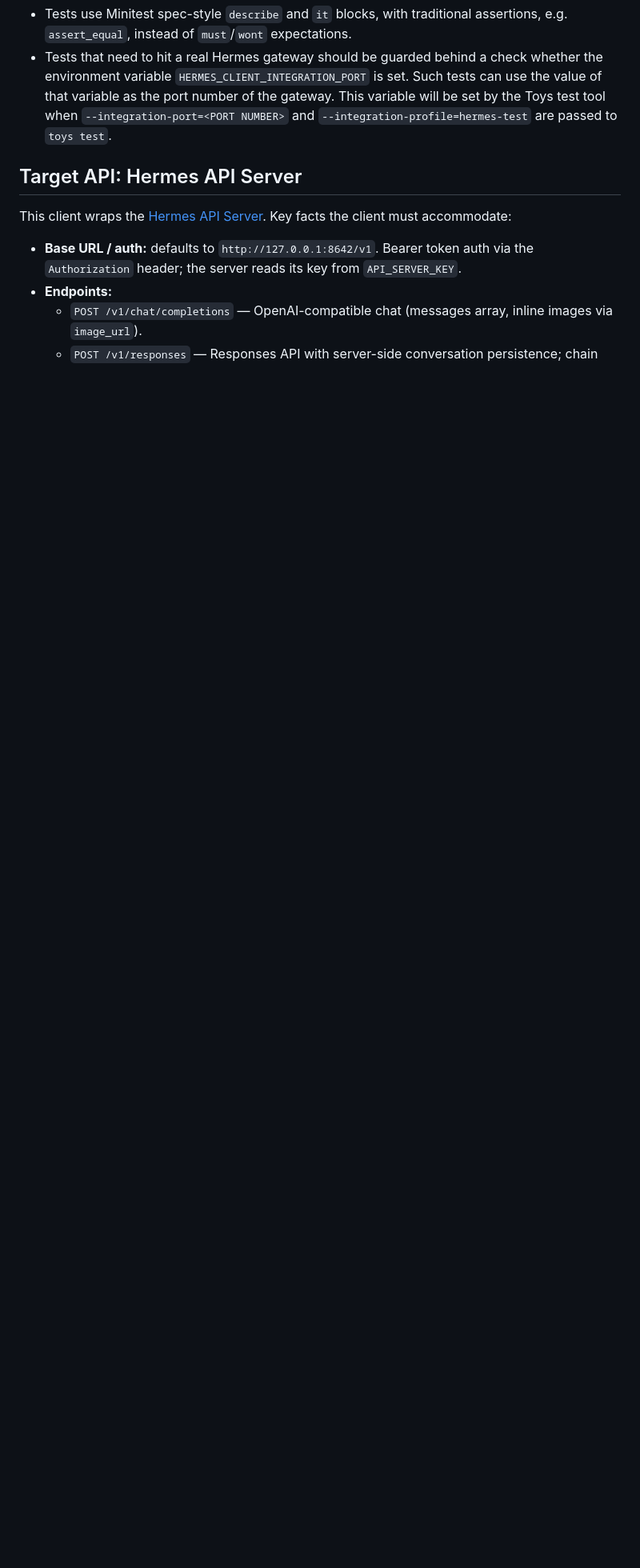
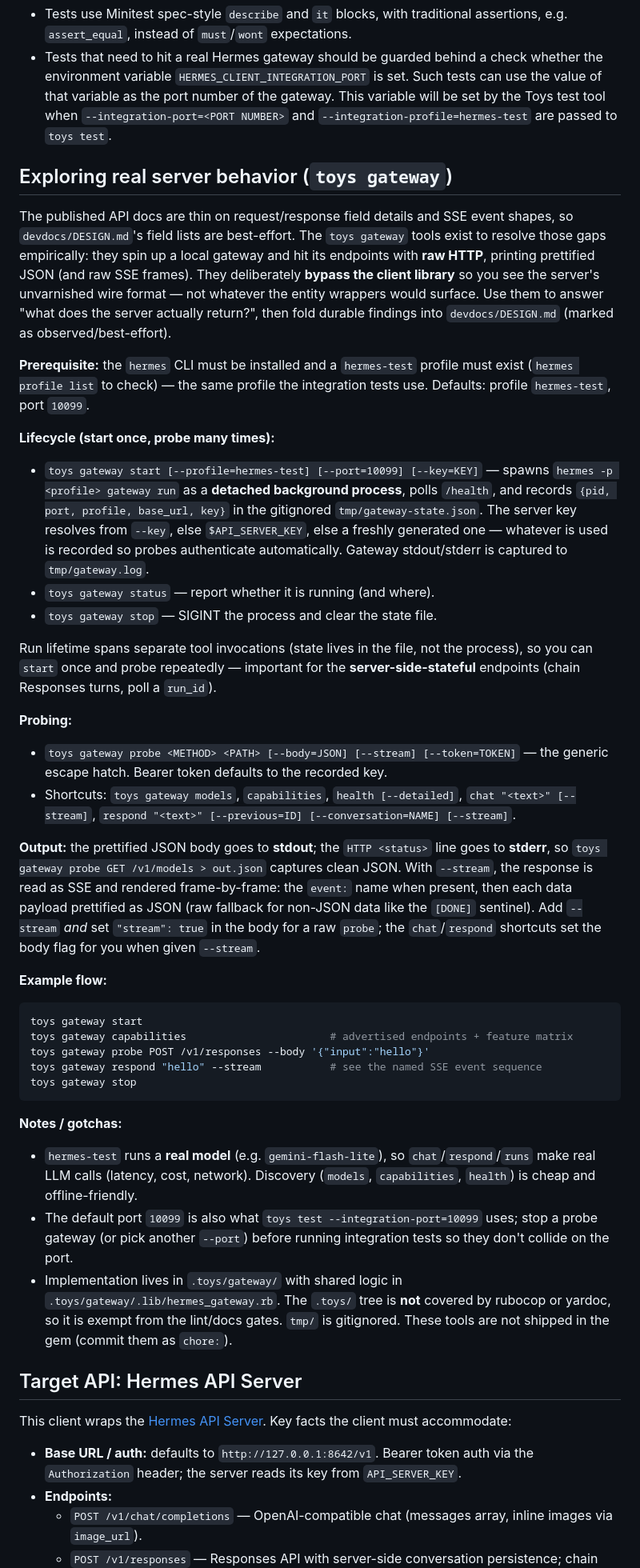
Before and after one commit to dazuma/hermes-client, a Markdown page: CLAUDE.md, the part around the change. Shown at 80% size. Drawn GitHub-style; blank space fills up the shorter version.

Commit message:
chore: Document the toys gateway probing tools in CLAUDE.md
Adds a section covering the `toys gateway` lifecycle and probe tools: what
they're for (raw, client-bypassing inspection of real server responses),
prerequisites (hermes CLI + hermes-test profile), the start/status/stop
lifecycle backed by tmp/gateway-state.json, the probe command and endpoint
shortcuts, stdout/stderr split and SSE rendering, an example flow, and
gotchas (real-model cost, the 10099 port overlap with integration tests,
and that .toys is exempt from the lint/docs gates).

Co-Authored-By: Claude Opus 4.7 <noreply@anthropic.com>

````diff
--- a/CLAUDE.md
+++ b/CLAUDE.md
@@ -48,6 +48,76 @@ one. Tests use minitest (`test/helper.rb` sets up autorun, focus, and rg).
 - Tests use Minitest spec-style `describe` and `it` blocks, with traditional assertions, e.g. `assert_equal`, instead of `must`/`wont` expectations.
 - Tests that need to hit a real Hermes gateway should be guarded behind a check whether the environment variable `HERMES_CLIENT_INTEGRATION_PORT` is set. Such tests can use the value of that variable as the port number of the gateway. This variable will be set by the Toys test tool when `--integration-port=<PORT NUMBER>` and `--integration-profile=hermes-test` are passed to `toys test`.
 
+## Exploring real server behavior (`toys gateway`)
+
+The published API docs are thin on request/response field details and SSE event
+shapes, so `devdocs/DESIGN.md`'s field lists are best-effort. The `toys gateway`
+tools exist to resolve those gaps empirically: they spin up a local gateway and
+hit its endpoints with **raw HTTP**, printing prettified JSON (and raw SSE
+frames). They deliberately **bypass the client library** so you see the server's
+unvarnished wire format — not whatever the entity wrappers would surface. Use
+them to answer "what does the server actually return?", then fold durable
+findings into `devdocs/DESIGN.md` (marked as observed/best-effort).
+
+**Prerequisite:** the `hermes` CLI must be installed and a `hermes-test` profile
+must exist (`hermes profile list` to check) — the same profile the integration
+tests use. Defaults: profile `hermes-test`, port `10099`.
+
+**Lifecycle (start once, probe many times):**
+
+- `toys gateway start [--profile=hermes-test] [--port=10099] [--key=KEY]` —
+  spawns `hermes -p <profile> gateway run` as a **detached background process**,
+  polls `/health`, and records `{pid, port, profile, base_url, key}` in the
+  gitignored `tmp/gateway-state.json`. The server key resolves from `--key`,
+  else `$API_SERVER_KEY`, else a freshly generated one — whatever is used is
+  recorded so probes authenticate automatically. Gateway stdout/stderr is
+  captured to `tmp/gateway.log`.
+- `toys gateway status` — report whether it is running (and where).
+- `toys gateway stop` — SIGINT the process and clear the state file.
+
+Run lifetime spans separate tool invocations (state lives in the file, not the
+process), so you can `start` once and probe repeatedly — important for the
+**server-side-stateful** endpoints (chain Responses turns, poll a `run_id`).
+
+**Probing:**
+
+- `toys gateway probe <METHOD> <PATH> [--body=JSON] [--stream] [--token=TOKEN]` —
+  the generic escape hatch. Bearer token defaults to the recorded key.
+- Shortcuts: `toys gateway models`, `capabilities`, `health [--detailed]`,
+  `chat "<text>" [--stream]`,
+  `respond "<text>" [--previous=ID] [--conversation=NAME] [--stream]`.
+
+**Output:** the prettified JSON body goes to **stdout**; the `HTTP <status>` line
+goes to **stderr**, so `toys gateway probe GET /v1/models > out.json` captures
+clean JSON. With `--stream`, the response is read as SSE and rendered
+frame-by-frame: the `event:` name when present, then each data payload
+prettified as JSON (raw fallback for non-JSON data like the `[DONE]` sentinel).
+Add `--stream` *and* set `"stream": true` in the body for a raw `probe`; the
+`chat`/`respond` shortcuts set the body flag for you when given `--stream`.
+
+**Example flow:**
+
+```sh
+toys gateway start
+toys gateway capabilities                       # advertised endpoints + feature matrix
+toys gateway probe POST /v1/responses --body '{"input":"hello"}'
+toys gateway respond "hello" --stream           # see the named SSE event sequence
+toys gateway stop
+```
+
+**Notes / gotchas:**
+
+- `hermes-test` runs a **real model** (e.g. `gemini-flash-lite`), so
+  `chat`/`respond`/`runs` make real LLM calls (latency, cost, network).
+  Discovery (`models`, `capabilities`, `health`) is cheap and offline-friendly.
+- The default port `10099` is also what `toys test --integration-port=10099`
+  uses; stop a probe gateway (or pick another `--port`) before running
+  integration tests so they don't collide on the port.
+- Implementation lives in `.toys/gateway/` with shared logic in
+  `.toys/gateway/.lib/hermes_gateway.rb`. The `.toys/` tree is **not** covered by
+  rubocop or yardoc, so it is exempt from the lint/docs gates. `tmp/` is
+  gitignored. These tools are not shipped in the gem (commit them as `chore:`).
+
 ## Target API: Hermes API Server
 
 This client wraps the [Hermes API Server](https://hermes-agent.nousresearch.com/docs/user-guide/features/api-server).
````
